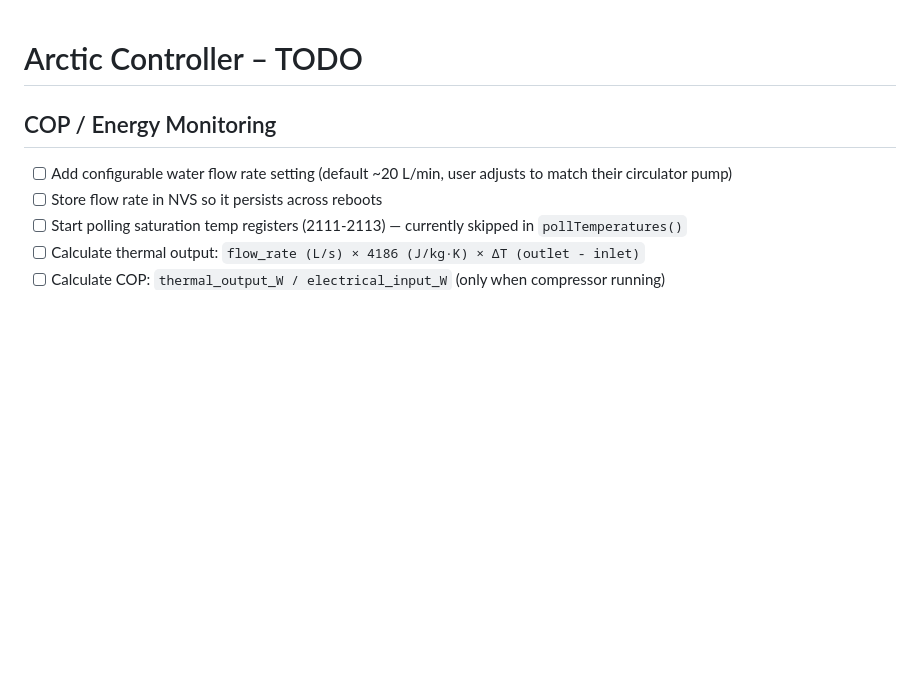
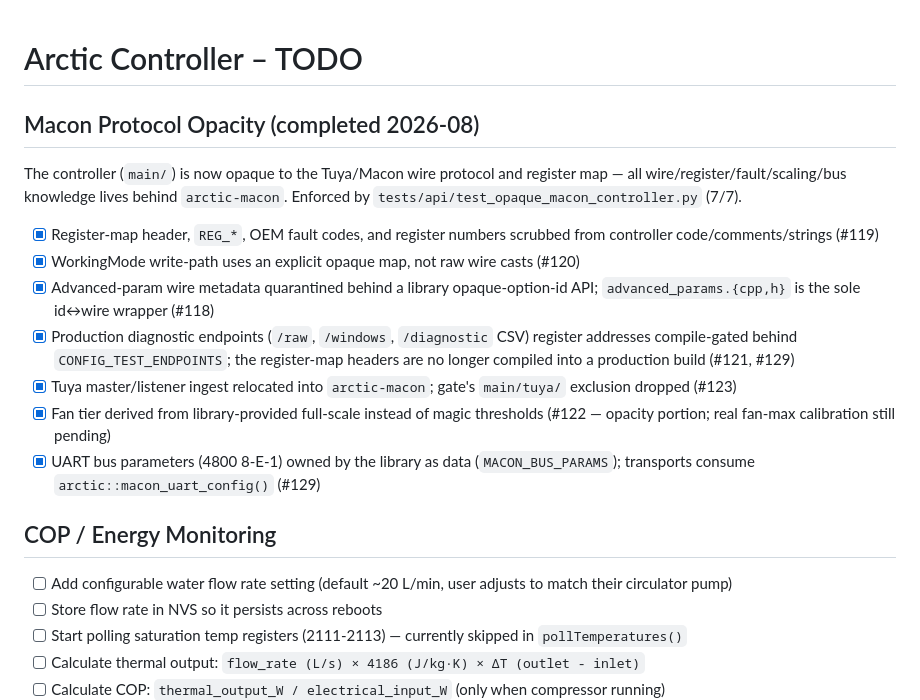
Before and after one commit to sslivins/arctic-controller, a Markdown page: todo.md, the part around the change. GitHub-like rendering; blank space fills up the shorter version.

Commit message:
docs: record completed Macon opacity milestone in todo.md
Documents the now-shipped controller opacity epic (#118, #119, #120, #121,
#122 opacity portion, #123, plus bus-params #129). No behaviour change.

Co-authored-by: Copilot <223556219+Copilot@users.noreply.github.com>

```diff
--- a/todo.md
+++ b/todo.md
@@ -1,4 +1,25 @@
 # Arctic Controller – TODO
+
+## Macon Protocol Opacity (completed 2026-08)
+
+The controller (`main/`) is now opaque to the Tuya/Macon wire protocol and
+register map — all wire/register/fault/scaling/bus knowledge lives behind
+`arctic-macon`. Enforced by `tests/api/test_opaque_macon_controller.py` (7/7).
+
+- [x] Register-map header, `REG_*`, OEM fault codes, and register numbers scrubbed
+      from controller code/comments/strings (#119)
+- [x] WorkingMode write-path uses an explicit opaque map, not raw wire casts (#120)
+- [x] Advanced-param wire metadata quarantined behind a library opaque-option-id
+      API; `advanced_params.{cpp,h}` is the sole id↔wire wrapper (#118)
+- [x] Production diagnostic endpoints (`/raw`, `/windows`, `/diagnostic` CSV)
+      register addresses compile-gated behind `CONFIG_TEST_ENDPOINTS`; the
+      register-map headers are no longer compiled into a production build (#121, #129)
+- [x] Tuya master/listener ingest relocated into `arctic-macon`; gate's
+      `main/tuya/` exclusion dropped (#123)
+- [x] Fan tier derived from library-provided full-scale instead of magic
+      thresholds (#122 — opacity portion; real fan-max calibration still pending)
+- [x] UART bus parameters (4800 8-E-1) owned by the library as data
+      (`MACON_BUS_PARAMS`); transports consume `arctic::macon_uart_config()` (#129)
 
 ## COP / Energy Monitoring
 
```
